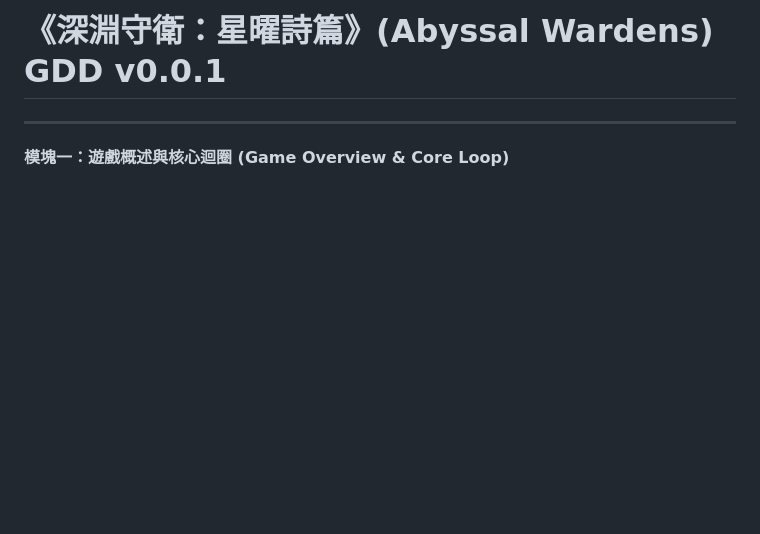
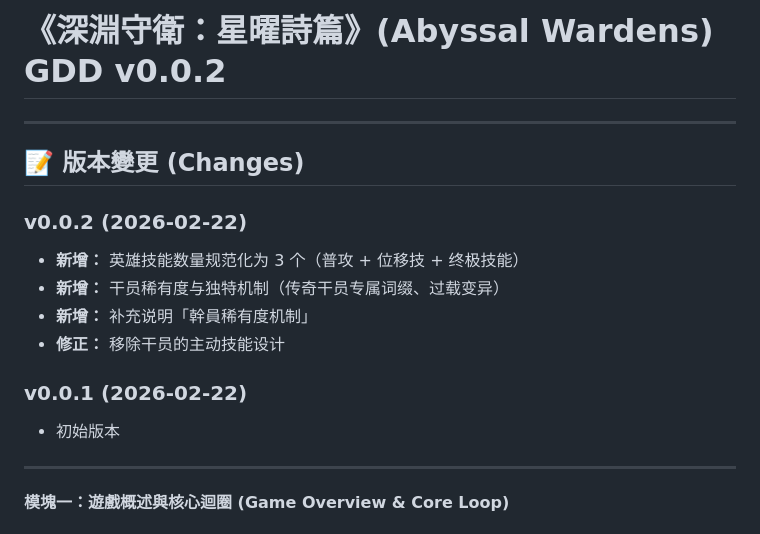
Before and after one commit to XuHaoJun/abyssa-wardens, a Markdown page: docs/GDD.md, the part around one of its changes. Rendered like a GitHub page; blank space fills up the shorter version.

```diff
--- a/docs/GDD.md
+++ b/docs/GDD.md
@@ -1,4 +1,17 @@
-# 《深淵守衛：星曜詩篇》(Abyssal Wardens) GDD v0.0.1
+# 《深淵守衛：星曜詩篇》(Abyssal Wardens) GDD v0.0.2
+
+---
+
+## 📝 版本變更 (Changes)
+
+### v0.0.2 (2026-02-22)
+- **新增：** 英雄技能数量规范化为 3 个（普攻 + 位移技 + 终极技能）
+- **新增：** 干员稀有度与独特机制（传奇干员专属词缀、过载变异）
+- **新增：** 补充说明「幹員稀有度机制」
+- **修正：** 移除干员的主动技能设计
+
+### v0.0.1 (2026-02-22)
+- 初始版本
 
 ---
 
```
Also changed, not shown: other parts of docs/GDD.md (+47 -2 lines).
